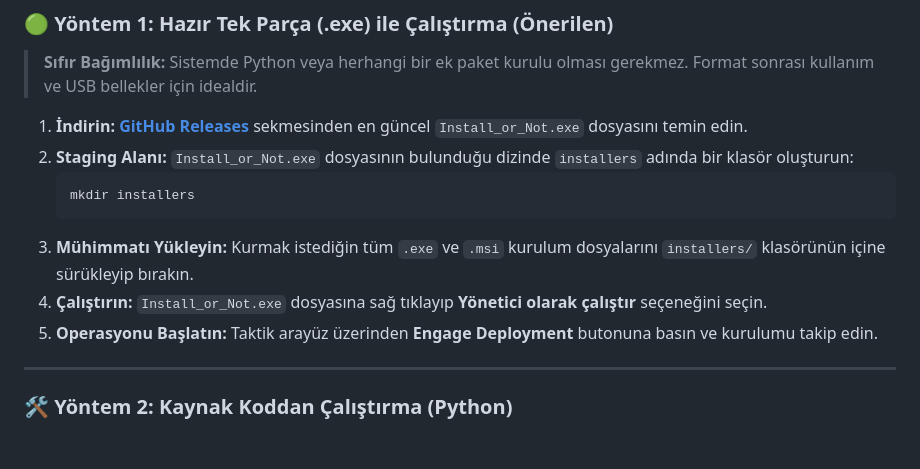
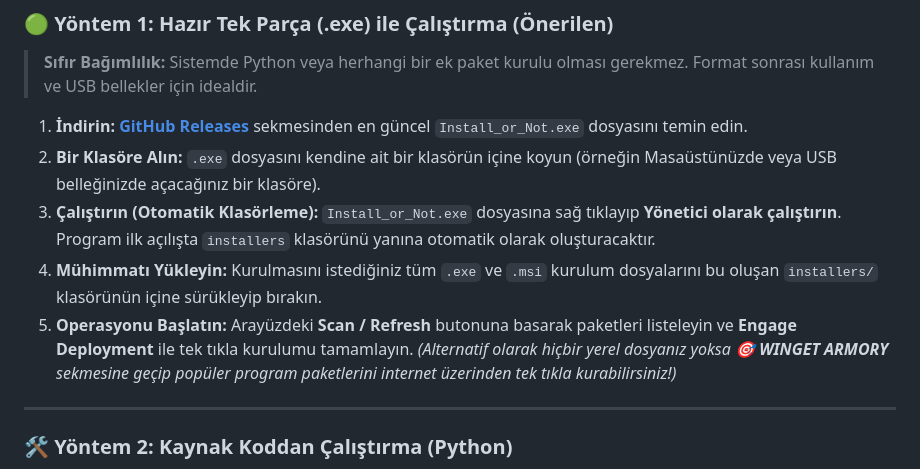
Before and after one commit to Uwedwa/install-or-not, a Markdown page: README_TR.md, the part around the change. Rendered like a GitHub page; blank space fills up the shorter version.

Commit message:
docs: clarify dedicated folder workflow and auto-created installers directory

````diff
--- a/README_TR.md
+++ b/README_TR.md
@@ -161,13 +161,11 @@ flowchart TD
 > **Sıfır Bağımlılık:** Sistemde Python veya herhangi bir ek paket kurulu olması gerekmez. Format sonrası kullanım ve USB bellekler için idealdir.
 
 1. **İndirin:** [**GitHub Releases**](https://github.com/Uwedwa/install-or-not/releases) sekmesinden en güncel `Install_or_Not.exe` dosyasını temin edin.
-2. **Staging Alanı:** `Install_or_Not.exe` dosyasının bulunduğu dizinde `installers` adında bir klasör oluşturun:
-   ```cmd
-   mkdir installers
-   ```
-3. **Mühimmatı Yükleyin:** Kurmak istediğin tüm `.exe` ve `.msi` kurulum dosyalarını `installers/` klasörünün içine sürükleyip bırakın.
-4. **Çalıştırın:** `Install_or_Not.exe` dosyasına sağ tıklayıp **Yönetici olarak çalıştır** seçeneğini seçin.
-5. **Operasyonu Başlatın:** Taktik arayüz üzerinden **Engage Deployment** butonuna basın ve kurulumu takip edin.
+2. **Bir Klasöre Alın:** `.exe` dosyasını kendine ait bir klasörün içine koyun (örneğin Masaüstünüzde veya USB belleğinizde açacağınız bir klasöre).
+3. **Çalıştırın (Otomatik Klasörleme):** `Install_or_Not.exe` dosyasına sağ tıklayıp **Yönetici olarak çalıştırın**. Program ilk açılışta `installers` klasörünü yanına otomatik olarak oluşturacaktır.
+4. **Mühimmatı Yükleyin:** Kurulmasını istediğiniz tüm `.exe` ve `.msi` kurulum dosyalarını bu oluşan `installers/` klasörünün içine sürükleyip bırakın.
+5. **Operasyonu Başlatın:** Arayüzdeki **Scan / Refresh** butonuna basarak paketleri listeleyin ve **Engage Deployment** ile tek tıkla kurulumu tamamlayın.
+*(Alternatif olarak hiçbir yerel dosyanız yoksa **🎯 WINGET ARMORY** sekmesine geçip popüler program paketlerini internet üzerinden tek tıkla kurabilirsiniz!)*
 
 ---
 
````
Also changed, not shown: README.md (+6 -8 lines).
